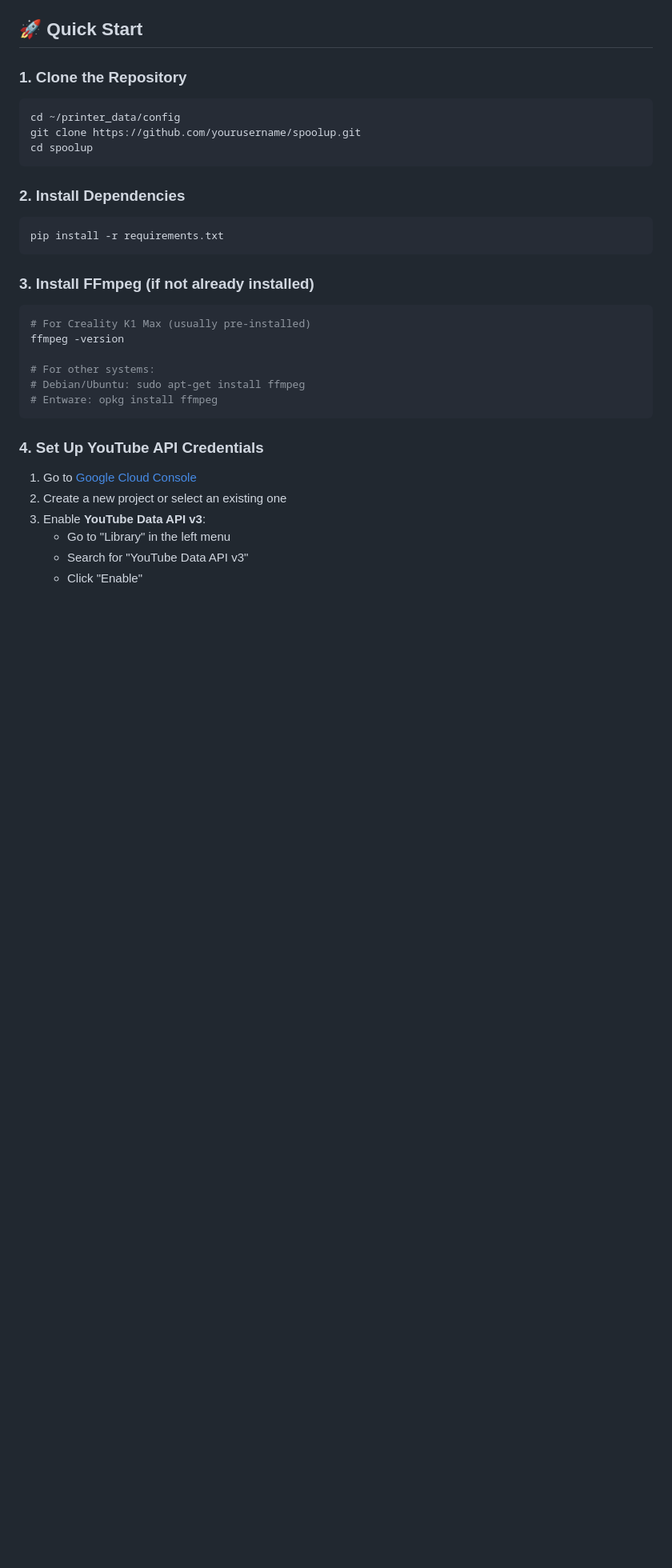
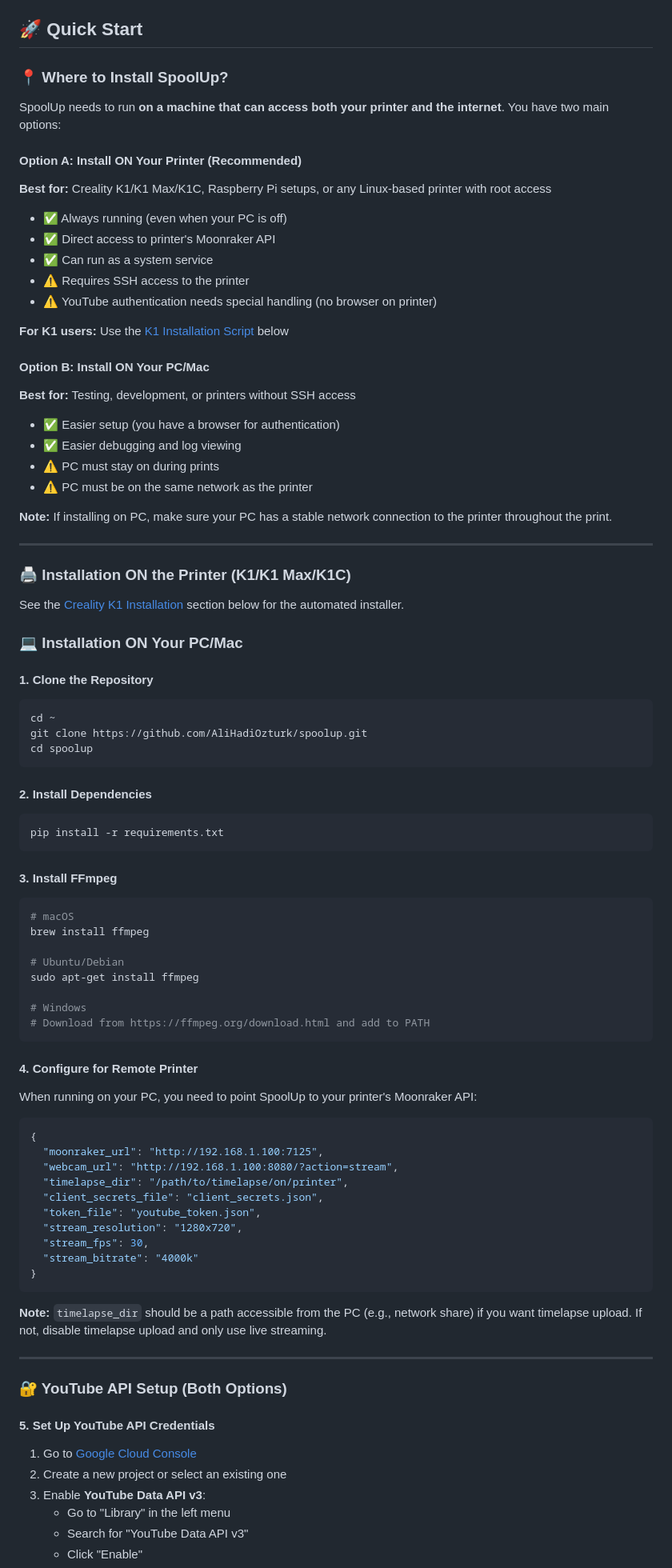
Before and after one commit to AliHadiOzturk/spoolup, a Markdown page: README.md, the part around one of its changes. Shown at 80% size. GitHub-like rendering; blank space fills up the shorter version.

````diff
--- a/README.md
+++ b/README.md
@@ -28,32 +28,92 @@ SpoolUp is a Python application that connects your Klipper-based 3D printer (lik
 
 ## 🚀 Quick Start
 
-### 1. Clone the Repository
+### 📍 Where to Install SpoolUp?
+
+SpoolUp needs to run **on a machine that can access both your printer and the internet**. You have two main options:
+
+#### Option A: Install ON Your Printer (Recommended)
+
+**Best for:** Creality K1/K1 Max/K1C, Raspberry Pi setups, or any Linux-based printer with root access
+
+- ✅ Always running (even when your PC is off)
+- ✅ Direct access to printer's Moonraker API
+- ✅ Can run as a system service
+- ⚠️ Requires SSH access to the printer
+- ⚠️ YouTube authentication needs special handling (no browser on printer)
+
+**For K1 users:** Use the [K1 Installation Script](#️-creality-k1-installation) below
+
+#### Option B: Install ON Your PC/Mac
+
+**Best for:** Testing, development, or printers without SSH access
+
+- ✅ Easier setup (you have a browser for authentication)
+- ✅ Easier debugging and log viewing
+- ⚠️ PC must stay on during prints
+- ⚠️ PC must be on the same network as the printer
+
+**Note:** If installing on PC, make sure your PC has a stable network connection to the printer throughout the print.
+
+---
+
+### 🖨️ Installation ON the Printer (K1/K1 Max/K1C)
+
+See the [Creality K1 Installation](#️-creality-k1-installation) section below for the automated installer.
+
+### 💻 Installation ON Your PC/Mac
+
+#### 1. Clone the Repository
 
 ```bash
-cd ~/printer_data/config
-git clone https://github.com/yourusername/spoolup.git
+cd ~
+git clone https://github.com/AliHadiOzturk/spoolup.git
 cd spoolup
 ```
 
-### 2. Install Dependencies
+#### 2. Install Dependencies
 
 ```bash
 pip install -r requirements.txt
 ```
 
-### 3. Install FFmpeg (if not already installed)
+#### 3. Install FFmpeg
 
 ```bash
-# For Creality K1 Max (usually pre-installed)
-ffmpeg -version
+# macOS
+brew install ffmpeg
 
-# For other systems:
-# Debian/Ubuntu: sudo apt-get install ffmpeg
-# Entware: opkg install ffmpeg
+# Ubuntu/Debian
+sudo apt-get install ffmpeg
+
+# Windows
+# Download from https://ffmpeg.org/download.html and add to PATH
 ```
 
-### 4. Set Up YouTube API Credentials
+#### 4. Configure for Remote Printer
+
+When running on your PC, you need to point SpoolUp to your printer's Moonraker API:
+
+```json
+{
+  "moonraker_url": "http://192.168.1.100:7125",
+  "webcam_url": "http://192.168.1.100:8080/?action=stream",
+  "timelapse_dir": "/path/to/timelapse/on/printer",
+  "client_secrets_file": "client_secrets.json",
+  "token_file": "youtube_token.json",
+  "stream_resolution": "1280x720",
+  "stream_fps": 30,
+  "stream_bitrate": "4000k"
+}
+```
+
+**Note:** `timelapse_dir` should be a path accessible from the PC (e.g., network share) if you want timelapse upload. If not, disable timelapse upload and only use live streaming.
+
+---
+
+### 🔐 YouTube API Setup (Both Options)
+
+#### 5. Set Up YouTube API Credentials
 
 1. Go to [Google Cloud Console](https://console.cloud.google.com/)
 2. Create a new project or select an existing one
````
Also changed, not shown: other parts of README.md (+55 -44 lines).
